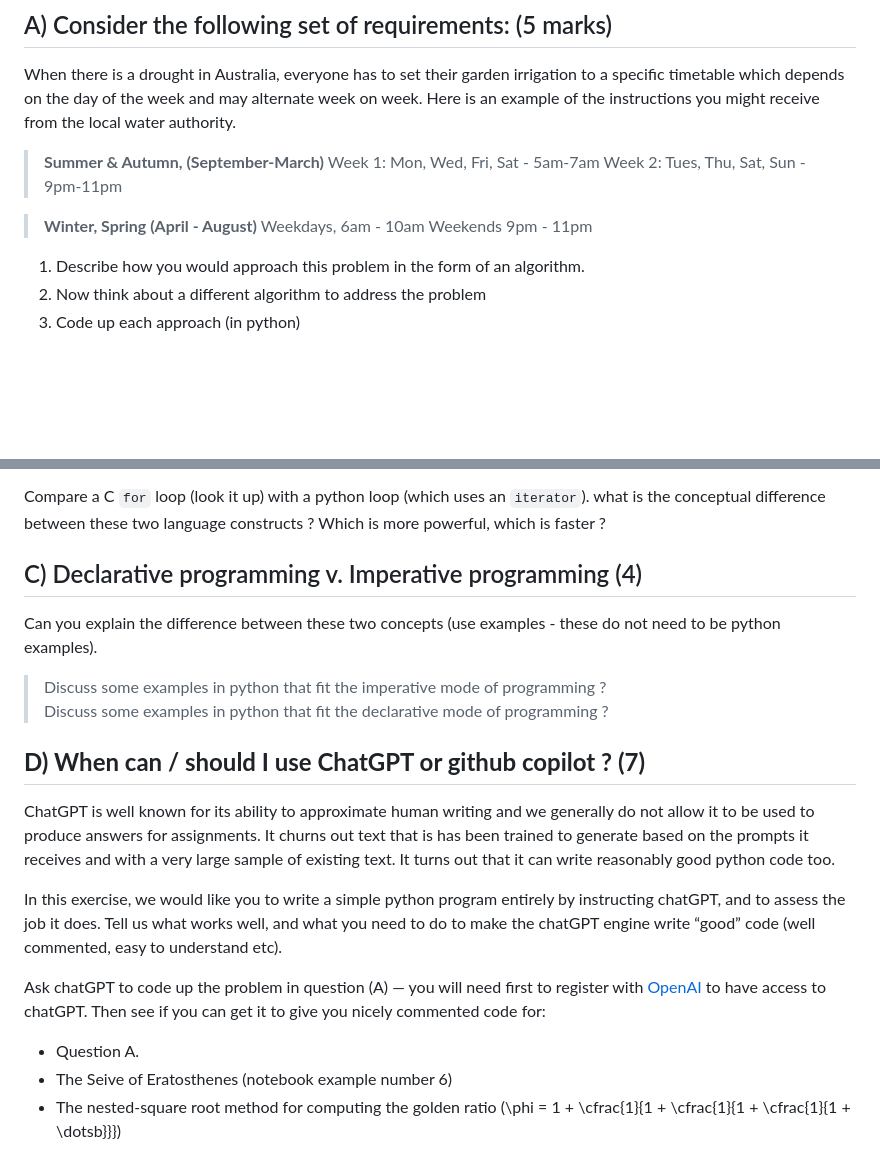
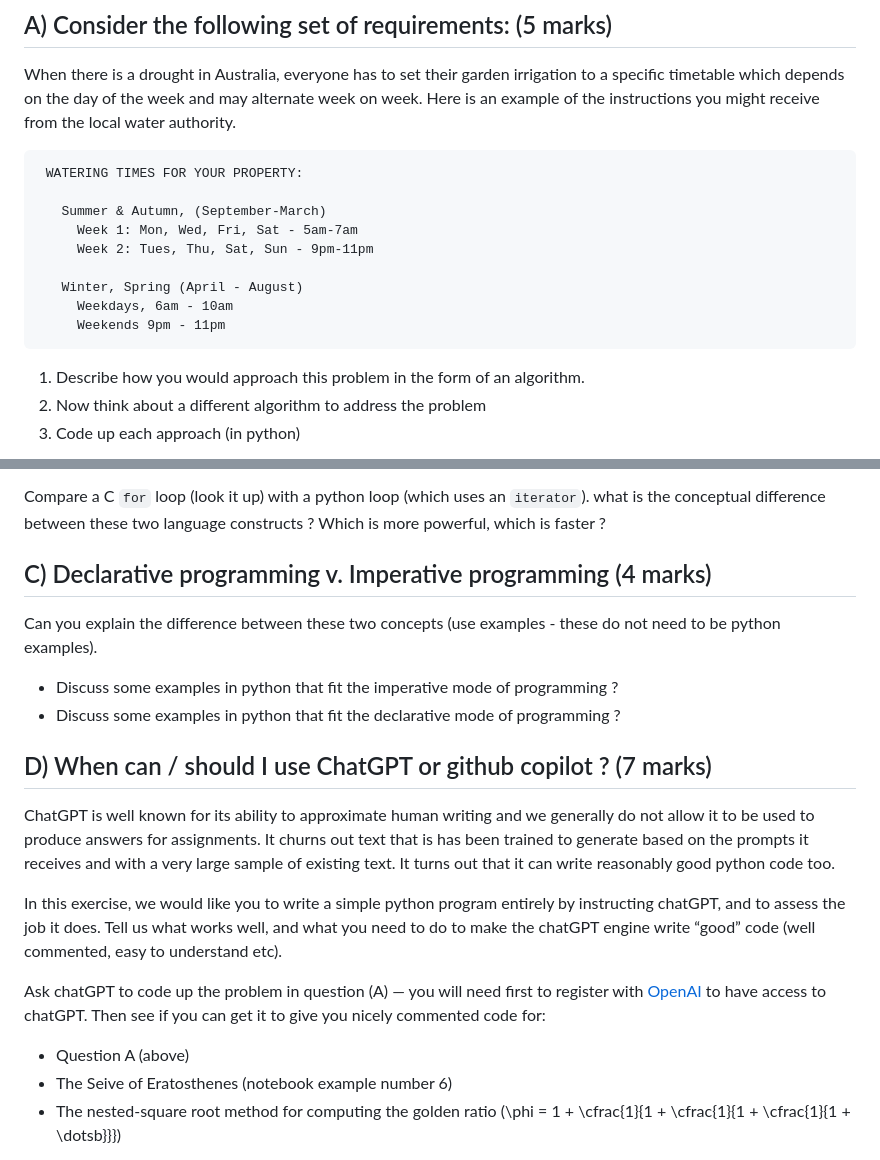
Before and after one commit to ANU-RSES-Education/EMSC-4033-2023, a Markdown page: Assessment/Assessment1.md, 2 parts joined by grey strips. Drawn GitHub-style; blank space fills up the shorter version.

Commit message:
Update Assessment1.md
Formatting

```diff
--- a/Assessment/Assessment1.md
+++ b/Assessment/Assessment1.md
@@ -4,17 +4,15 @@
 
 When there is a drought in Australia, everyone has to set their garden irrigation to a specific timetable which depends on the day of the week and may alternate week on week. Here is an example of the instructions you might receive from the local water authority.
 
+     WATERING TIMES FOR YOUR PROPERTY:
 
+       Summer & Autumn, (September-March)
+         Week 1: Mon, Wed, Fri, Sat - 5am-7am
+         Week 2: Tues, Thu, Sat, Sun - 9pm-11pm
 
-> **Summer & Autumn, (September-March)**
->  Week 1: Mon, Wed, Fri, Sat - 5am-7am
->  Week 2: Tues, Thu, Sat, Sun - 9pm-11pm
->
-
-> **Winter, Spring (April - August)**
->   Weekdays, 6am - 10am
->   Weekends 9pm - 11pm
->
+       Winter, Spring (April - August)
+         Weekdays, 6am - 10am
+         Weekends 9pm - 11pm
 
 1) Describe how you would approach this problem in the form of an algorithm.
 2) Now think about a different algorithm to address the problem
@@ -29,14 +27,14 @@ Why do programming languages have loops ?
 Compare a C `for` loop (look it up) with a python loop (which uses an `iterator`). what is the conceptual difference between these two language constructs ? Which is more powerful, which is faster ?
 
 
-## C) Declarative programming v. Imperative programming (4)
+## C) Declarative programming v. Imperative programming (4 marks)
 
 Can you explain the difference between these two concepts (use examples - these do not need to be python examples).
 
-> Discuss some examples in python that fit the imperative mode of programming ?
-> Discuss some examples in python that fit the declarative mode of programming ?
+ - Discuss some examples in python that fit the imperative mode of programming ?
+ - Discuss some examples in python that fit the declarative mode of programming ?
 
-## **D) When can / should I use ChatGPT or github copilot ? (7)**
+## D) When can / should I use ChatGPT or github copilot ? (7 marks)
 
 ChatGPT is well known for its ability to approximate human writing and we generally do not allow it to be used to produce answers for assignments. It churns out text that is has been trained to generate based on the prompts it receives and with a very large sample of existing text. It turns out that it can write reasonably good python code too.
 
@@ -44,7 +42,7 @@ In this exercise, we would like you to write a simple python program entirely by
 
 Ask chatGPT to code up the problem in question (A) — you will need first to register with [OpenAI](https://openai.com/) to have access to chatGPT. Then see if you can get it to give you nicely commented code for:
 
-  - Question A.
+  - Question A (above)
   - The Seive of Eratosthenes (notebook example number 6)
   - The nested-square root method for computing the golden ratio (\phi = 1 + \cfrac{1}{1 + \cfrac{1}{1 + \cfrac{1}{1 + \dotsb}}})
 
```
